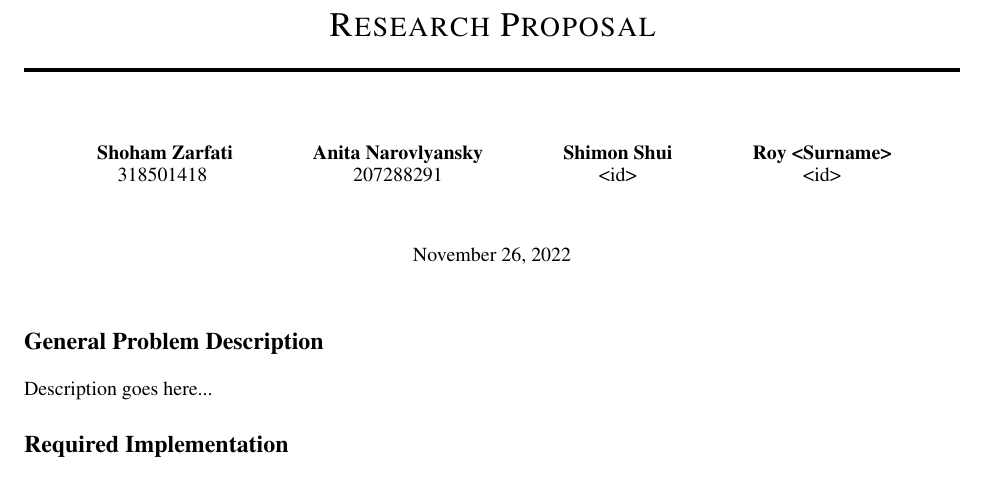
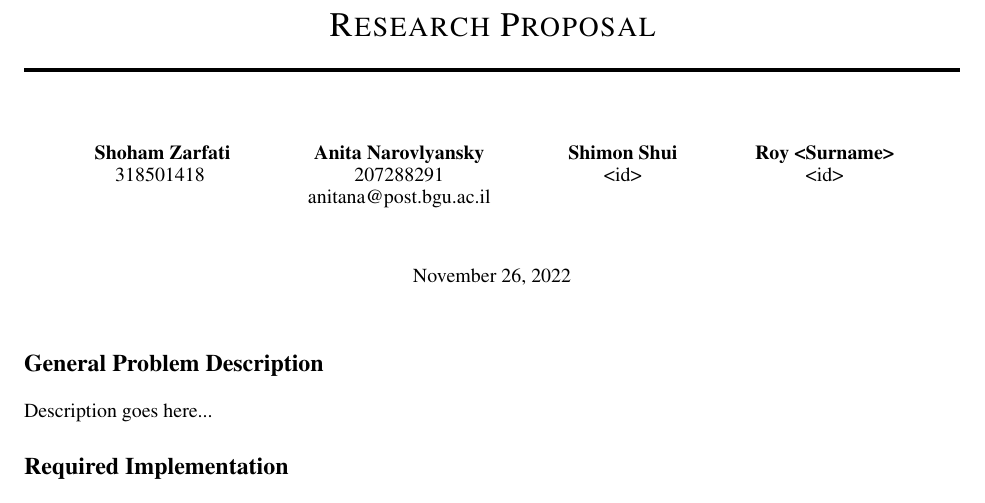
Before and after one commit to Zshoham/Aphidite, a LaTeX document (proposal/main.tex, which reads authors.tex): part of the page, cut so that both start at the same text. Compiled offline with pdfLaTeX.

Commit message:
Update authors.tex

```diff
--- a/authors.tex
+++ b/authors.tex
@@ -4,6 +4,7 @@
   \And
   Anita Narovlyansky \\
   207288291 \\
+  anitana@post.bgu.ac.il \\
   \And
   Shimon Shui \\
   <id> \\
```
